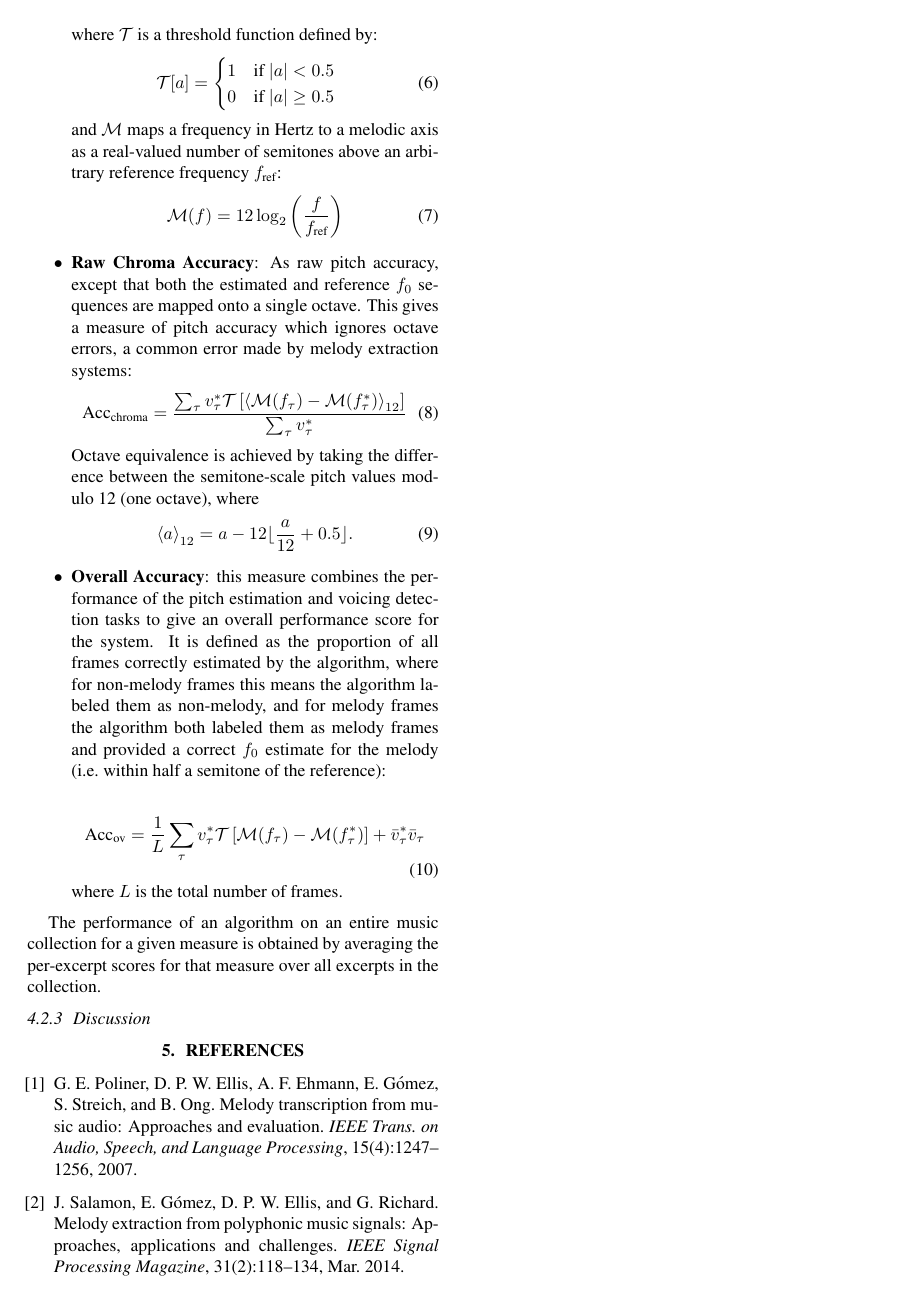
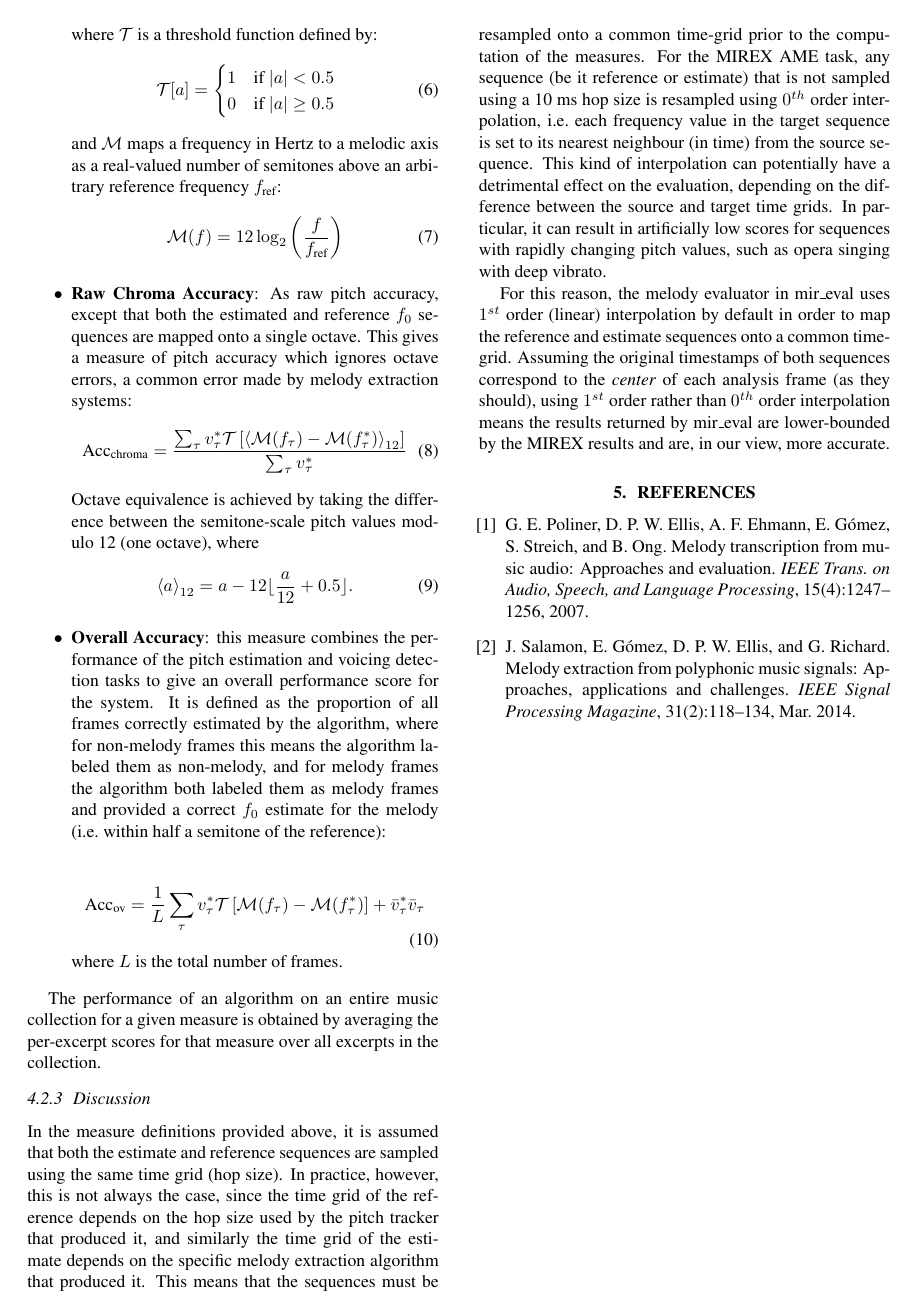
Before and after one commit to craffel/mir_eval-ismir, a LaTeX paper (paper/paper.tex): page 3 of 3. The pictures show the PDF file paper/paper.pdf that the author committed with the source.

Commit message:
melody discussion

```diff
--- a/paper/paper.tex
+++ b/paper/paper.tex
@@ -267,7 +267,29 @@ all excerpts in the collection.
 
 \subsubsection{Discussion}
 
+In the measure definitions provided above, it is assumed that both the estimate
+and reference sequences are sampled using the same time grid (hop size). In
+practice, however, this is not always the case, since the time grid of the
+reference depends on the hop size used by the pitch tracker that produced
+it, and similarly the time grid of the estimate depends on the specific melody
+extraction algorithm that produced it. This means that the sequences must be
+resampled onto a common time-grid prior to the computation of the measures. For
+the MIREX AME task, any sequence (be it reference or estimate) that is not
+sampled using a 10 ms hop size is resampled using $0^{th}$ order interpolation,
+i.e.~each frequency value in the target sequence is set to its nearest
+neighbour (in time) from the source sequence. This kind of interpolation can
+potentially have a detrimental effect on the evaluation, depending on the
+difference between the source and target time grids. In particular, it can
+result in artificially low scores for sequences with rapidly changing pitch
+values, such as opera singing with deep vibrato.
 
+For this reason, the melody evaluator in mir\_eval uses $1^{st}$ order (linear)
+interpolation by default in order to map the reference and estimate sequences
+onto a common time-grid. Assuming the original timestamps of both sequences
+correspond to the \textit{center} of each analysis frame (as they should),
+using $1^{st}$ order rather than $0^{th}$ order interpolation means the results
+returned by mir\_eval are lower-bounded by the MIREX results and are, in our
+view, more accurate.
 
 
 
```
Also changed, not shown: paper/paper.pdf.
